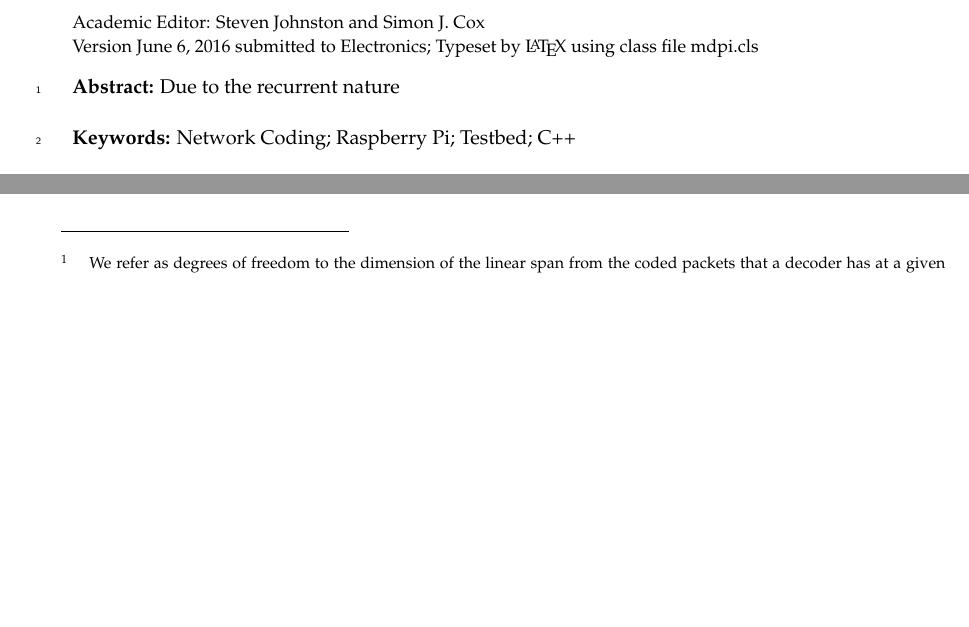
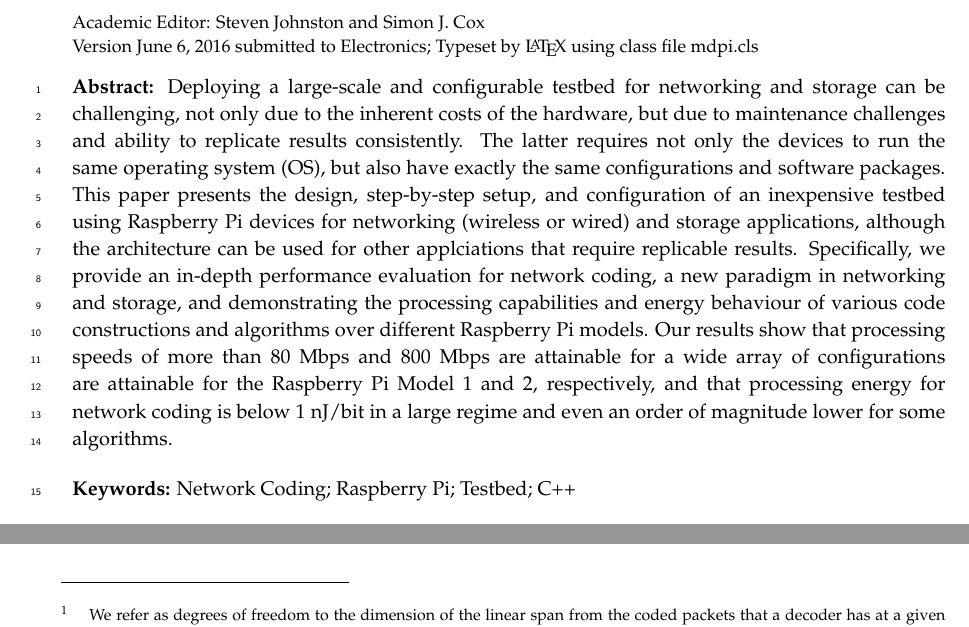
Before and after one commit to nestorjhernandezm/raspi-journal-part-2-coding-schemes, a LaTeX paper (raspi_journal.tex): two parts of pages 1 and 19 of 40 before the commit and two parts of pages 1 and 20 of 40 after it, joined at a grey line, cut so that both start at the same text, the shorter picture padded with empty space. Compiled offline with pdfLaTeX.

Commit message:
Added abstract

```diff
--- a/raspi_journal.tex
+++ b/raspi_journal.tex
@@ -108,7 +108,7 @@
 % Authors, for the paper (add full first names)
 \Author{N\'estor J. Hern\'andez Marcano $^{1,2,\dagger}$*, Chres W. S{\o}rensen $^{2,\dagger}$, Juan A. Cabrera G. $^{3,4}$, Simon Wunderlich $^{3}$, Daniel E. Lucani $^{2,\dagger}$ and Frank H. P. Fitzek $^{3}$}
 % Authors, for metadata in PDF
-\AuthorNames{Nestor Hernandez, Chres Soerensen, Juan Cabrera, Simon Wunderlich, Daniel Lucani and Frank Fitzek}
+\AuthorNames{Nestor Hernandez, Chres W. Soerensen, Juan Cabrera, Simon Wunderlich, Daniel E. Lucani and Frank H. P. Fitzek}
 % Affiliations / Addresses (Add [1] after \address if there is only one affiliation.)
 \address{%
 $^{1}$ \quad Steinwurf ApS. Aalborg, Denmark; nestor@steinwurf.com\\
@@ -126,7 +126,26 @@ $^{4}$ \quad SFB 912 -- Collaborative Research Center HAEC. Dresden, Germany}
 %\simplesumm{}
 
 % Abstract (Do not use inserted blank lines, i.e. \\)
-\abstract{Due to the recurrent nature }
+\abstract{Deploying a large-scale and configurable testbed for
+  networking and storage can be challenging, not only due to the
+  inherent costs of the hardware, but due to maintenance challenges
+  and ability to replicate results consistently. The latter requires
+  not only the devices to run the same operating system (OS), but also
+  have exactly the same configurations and software packages. This
+  paper presents the design, step-by-step setup, and configuration of
+  an inexpensive testbed using Raspberry Pi devices for networking
+  (wireless or wired) and storage applications, although the
+  architecture can be used for other applciations that require
+  replicable results.  Specifically, we provide an in-depth
+  performance evaluation for network coding, a new paradigm in
+  networking and storage, and demonstrating the processing
+  capabilities and energy behaviour of various code constructions and
+  algorithms over different Raspberry Pi models. Our results show that
+  processing speeds of more than 80 Mbps and 800 Mbps are attainable
+  for a wide array of configurations are attainable for the Raspberry
+  Pi Model 1 and 2, respectively, and that processing energy for
+  network coding is below 1 nJ/bit in a large regime and even an order
+  of magnitude lower for some algorithms.}
 
 % A single paragraph of about 200 words maximum. For research articles, abstracts should give a pertinent overview of the work. We strongly encourage authors to use the following style of structured abstracts, but without headings: 1) Background: Place the question addressed in a broad context and highlight the purpose of the study; 2) Methods: Describe briefly the main methods or treatments applied; 3) Results: Summarize the article's main findings; and 4) Conclusion: Indicate the main conclusions or interpretations. The abstract should be an objective representation of the article: it must not contain results which are not presented and substantiated in the main text and should not exaggerate the main conclusions.
 
```
